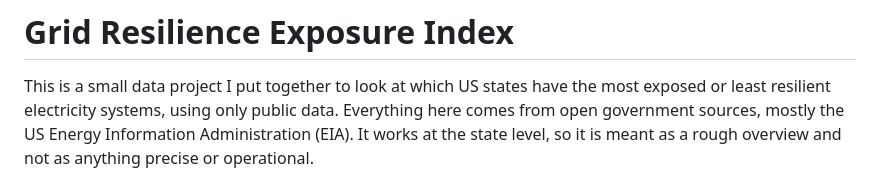
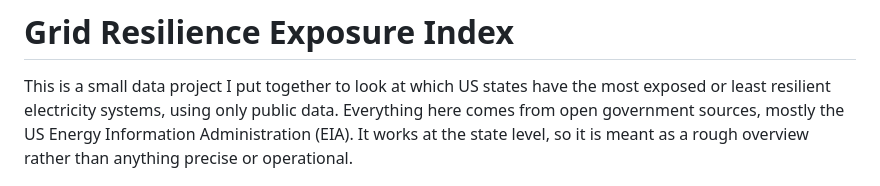
Before and after one commit to tobyn-smith/energyosint, a Markdown page: README.md, the part around the change. Rendered like a GitHub page.

Commit message:
fix awkward wording in the intro

```diff
--- a/README.md
+++ b/README.md
@@ -4,7 +4,7 @@ This is a small data project I put together to look at which US states have the
 most exposed or least resilient electricity systems, using only public data.
 Everything here comes from open government sources, mostly the US Energy
 Information Administration (EIA). It works at the state level, so it is meant as
-a rough overview and not as anything precise or operational.
+a rough overview rather than anything precise or operational.
 
 ![Map of exposure scores by state](outputs/exposure_map_r.png)
 
```
